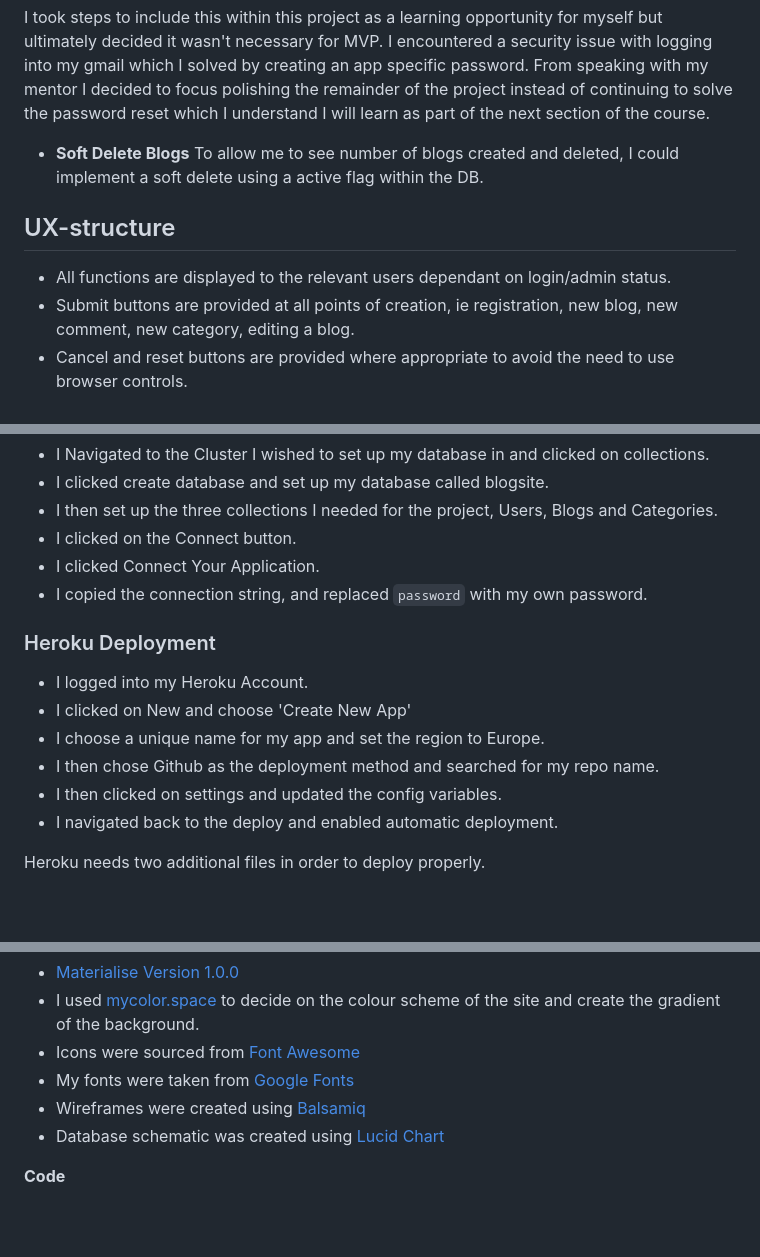
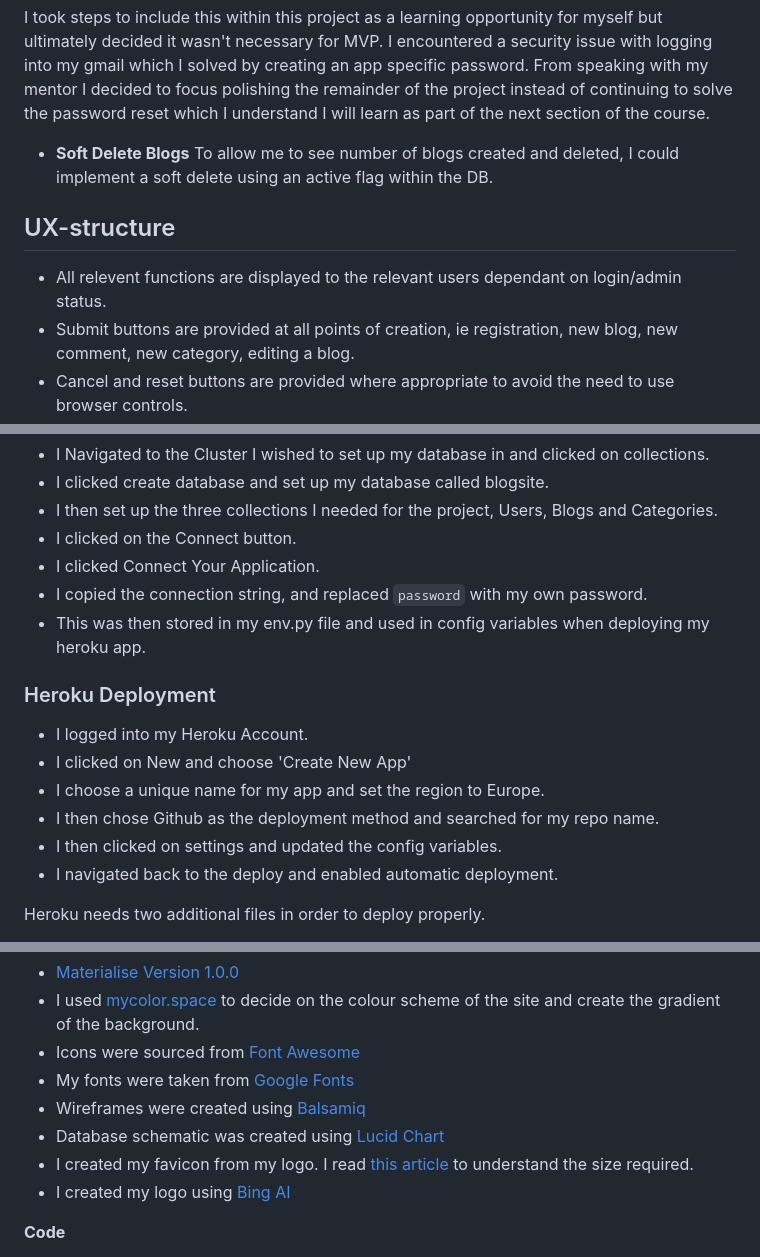
Before and after one commit to Code-Institute-Submissions/janebmckenna-MilestoneProject3, a Markdown page: README.md, 3 parts joined by grey strips. Drawn GitHub-style; blank space fills up the shorter version.

Commit message:
DOCS:finish Readme

```diff
--- a/README.md
+++ b/README.md
@@ -186,11 +186,11 @@ Allow users to reset their passwords and be reminded of their username via email
 I took steps to include this within this project as a learning opportunity for myself but ultimately decided it wasn't necessary for MVP. I encountered a security issue with logging into my gmail which I solved by creating an app specific password. From speaking with my mentor I decided to focus polishing the remainder of the project instead of continuing to solve the password reset which I understand I will learn as part of the next section of the course.
 
 - **Soft Delete Blogs**
-To allow me to see number of blogs created and deleted, I could implement a soft delete using a active flag within the DB.
+To allow me to see number of blogs created and deleted, I could implement a soft delete using an active flag within the DB.
 
 ## UX-structure
 
-- All functions are displayed to the relevant users dependant on login/admin status.
+- All relevent functions are displayed to the relevant users dependant on login/admin status.
 - Submit buttons are provided at all points of creation, ie registration, new blog, new comment, new category, editing a blog.
 - Cancel and reset buttons are provided where appropriate to avoid the need to use browser controls.
 - Pop out accordion is used to read blog content.
@@ -335,6 +335,7 @@ To setup my MongoDB Database URI, signed into their site, then followed these st
 - I clicked on the Connect button.
 - I clicked Connect Your Application.
 - I copied the connection string, and replaced `password` with my own password.
+- This was then stored in my env.py file and used in config variables when deploying my heroku app.
 
 ### Heroku Deployment
 
@@ -342,7 +343,7 @@ To setup my MongoDB Database URI, signed into their site, then followed these st
 - I clicked on New and choose 'Create New App'
 - I choose a unique name for my app and set the region to Europe.
 - I then chose Github as the deployment method and searched for my repo name.
-- I then clicked on settings and  updated the config variables.
+- I then clicked on settings and updated the config variables.
 - I navigated back to the deploy and enabled automatic deployment.
 
 Heroku needs two additional files in order to deploy properly.
@@ -403,6 +407,8 @@ You can fork this repository by using the following steps:
 - My fonts were taken from [Google Fonts](https://fonts.google.com/)
 - Wireframes were created using [Balsamiq](https://balsamiq.com/)
 - Database schematic was created using [Lucid Chart](https://www.lucidchart.com)
+- I created my favicon from my logo. I read [this article](https://www.ionos.co.uk/digitalguide/websites/web-design/favicon-size-and-dimensions/) to understand the size required.
+- I created my logo using [Bing AI](https://www.bing.com/images/create?FORM=GENILP)
 
 **Code**
 - I learned how to format the date within my Python function from [this site ](https://stackoverflow.com/questions/62762873/current-date-time-in-a-particular-format-python)
```
Also changed, not shown: other parts of README.md (+6 -3 lines).
